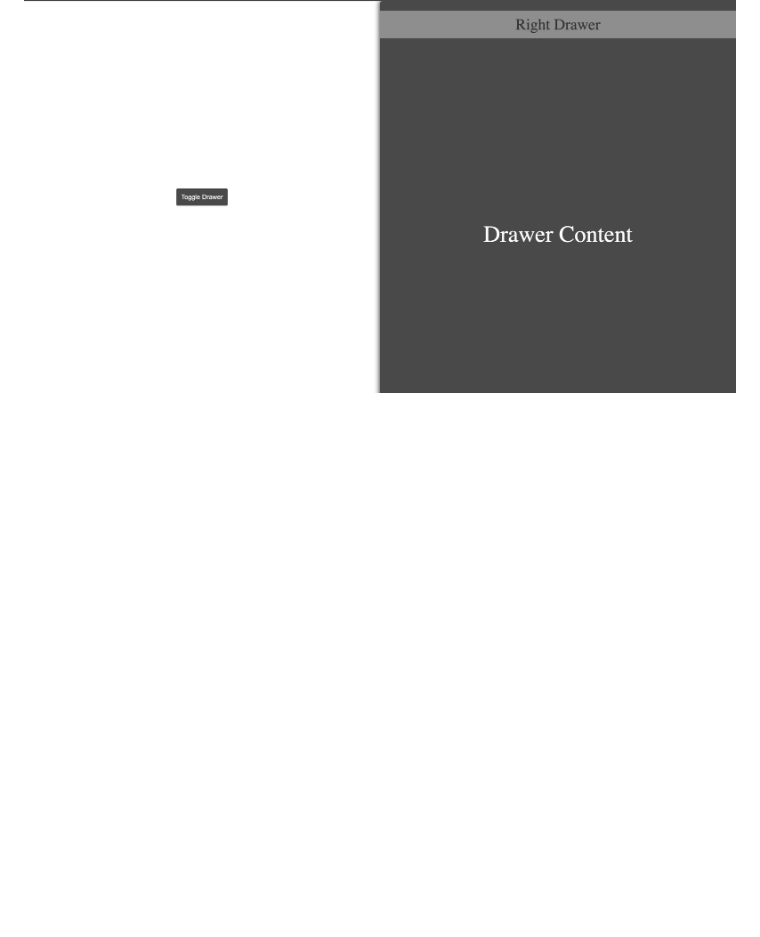
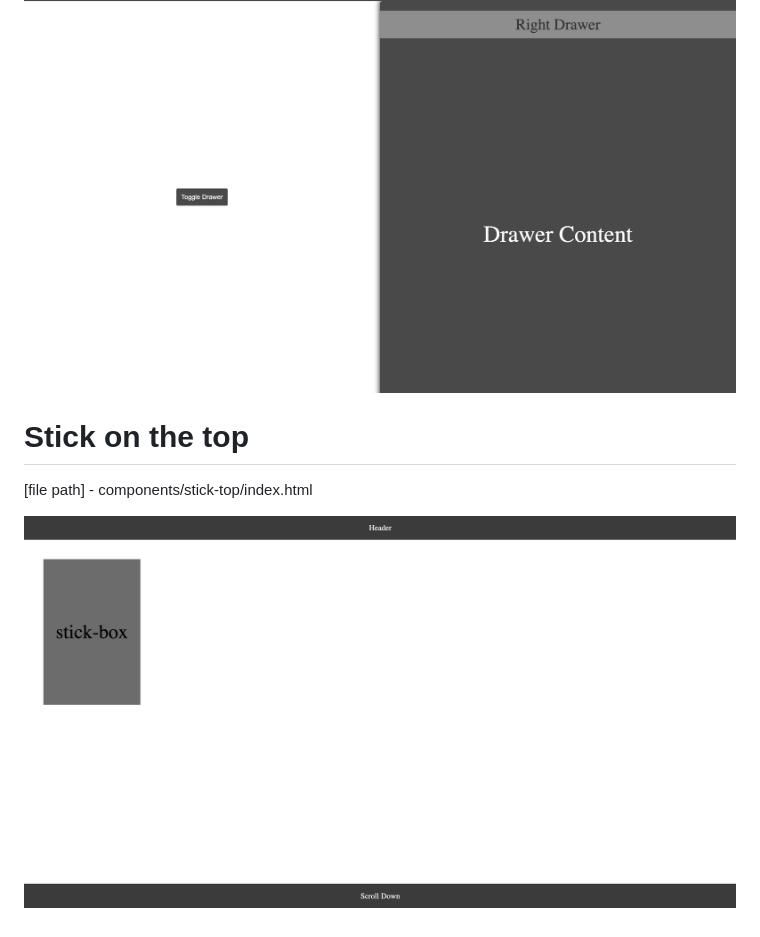
Before and after one commit to qandy19005/forFun, a Markdown page: README.md, the part around the change. GitHub-like rendering; pictures changed too: images/stick-top.png (added); blank space fills up the shorter version.

Commit message:
add stick top

```diff
--- a/README.md
+++ b/README.md
@@ -16,3 +16,8 @@ Just enjoy
 [file path] - components/drawer/index.html
 
 ![My Image](images/drawer.png)
+
+# Stick on the top
+[file path] - components/stick-top/index.html
+
+![My Image](images/stick-top.png)
```
Also changed, not shown: 4 other files.
